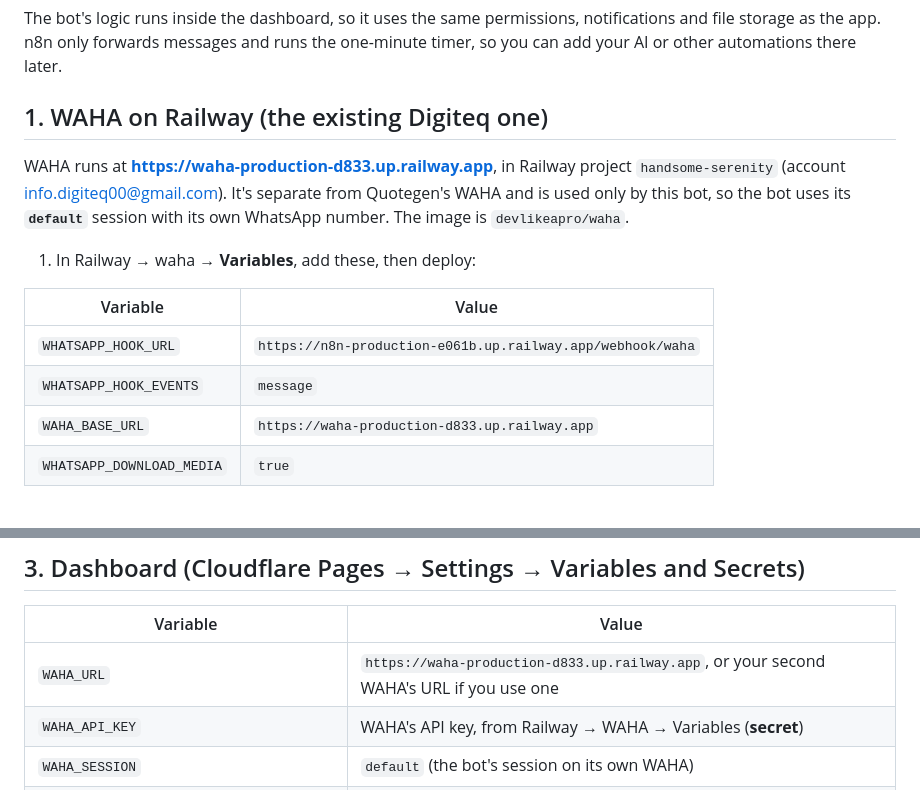
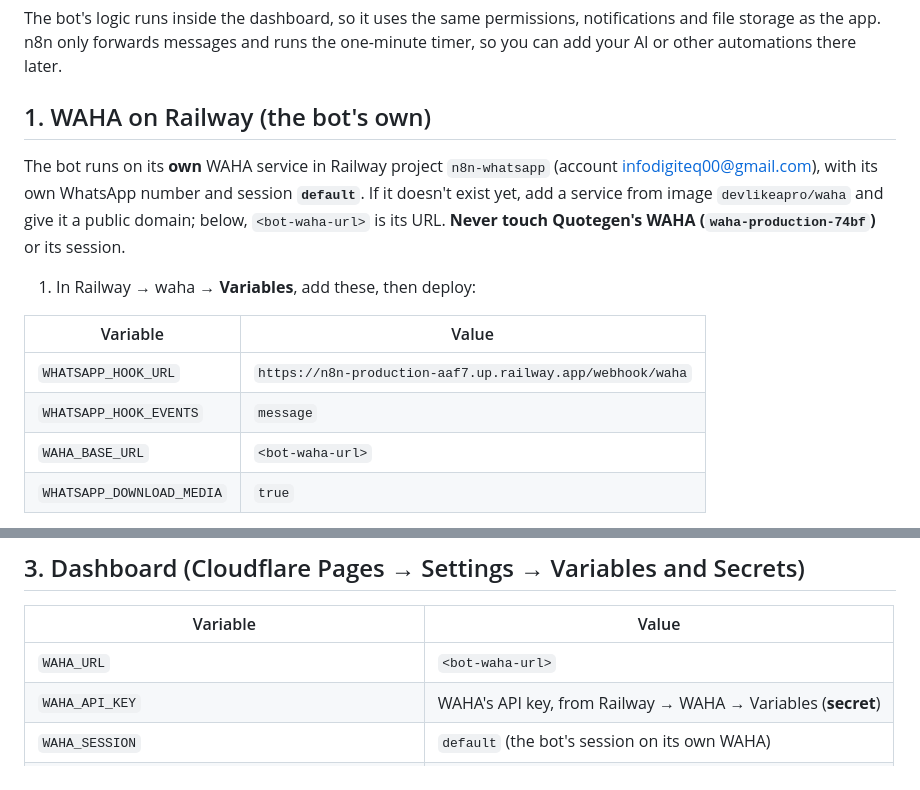
Before and after one commit to infodigiteq00-hue/Digiteq-Dashboard, a Markdown page: docs/WHATSAPP_BOT.md, 2 parts joined by grey strips. GitHub-like rendering.

Commit message:
Docs: bot WAHA and n8n live in Railway project n8n-whatsapp

````diff
--- a/docs/WHATSAPP_BOT.md
+++ b/docs/WHATSAPP_BOT.md
@@ -39,16 +39,16 @@ WhatsApp ──► WAHA (Railway) ──webhook──► n8n (Railway) ──►
 ```
 The bot's logic runs inside the dashboard, so it uses the same permissions, notifications and file storage as the app. n8n only forwards messages and runs the one-minute timer, so you can add your AI or other automations there later.
 
-## 1. WAHA on Railway (the existing Digiteq one)
-WAHA runs at **https://waha-production-d833.up.railway.app**, in Railway project `handsome-serenity` (account info.digiteq00@gmail.com). It's separate from Quotegen's WAHA and is used only by this bot, so the bot uses its **`default`** session with its own WhatsApp number. The image is `devlikeapro/waha`.
+## 1. WAHA on Railway (the bot's own)
+The bot runs on its **own** WAHA service in Railway project `n8n-whatsapp` (account infodigiteq00@gmail.com), with its own WhatsApp number and session **`default`**. If it doesn't exist yet, add a service from image `devlikeapro/waha` and give it a public domain; below, `<bot-waha-url>` is its URL. **Never touch Quotegen's WAHA (`waha-production-74bf`)** or its session.
 
 1. In Railway → waha → **Variables**, add these, then deploy:
 
 | Variable | Value |
 |---|---|
-| `WHATSAPP_HOOK_URL` | `https://n8n-production-e061b.up.railway.app/webhook/waha` |
+| `WHATSAPP_HOOK_URL` | `https://n8n-production-aaf7.up.railway.app/webhook/waha` |
 | `WHATSAPP_HOOK_EVENTS` | `message` |
-| `WAHA_BASE_URL` | `https://waha-production-d833.up.railway.app` |
+| `WAHA_BASE_URL` | `<bot-waha-url>` |
 | `WHATSAPP_DOWNLOAD_MEDIA` | `true` |
 
 2. Open `<waha url>/dashboard`, using the dashboard login from the same Variables page. Start session `default` and **scan the QR code with the bot's phone** (WhatsApp → Linked devices).
@@ -66,7 +66,7 @@ The bot ignores events from any other session. It rewrites `localhost:3000` medi
 ## 3. Dashboard (Cloudflare Pages → Settings → Variables and Secrets)
 | Variable | Value |
 |---|---|
-| `WAHA_URL` | `https://waha-production-d833.up.railway.app`, or your second WAHA's URL if you use one |
+| `WAHA_URL` | `<bot-waha-url>` |
 | `WAHA_API_KEY` | WAHA's API key, from Railway → WAHA → Variables (**secret**) |
 | `WAHA_SESSION` | `default` (the bot's session on its own WAHA) |
 | `BOT_SECRET` | a long random string, the same one used in n8n (**secret**) |
````
Also changed, not shown: SETUP_PROMPT.md (+3 -3 lines).
